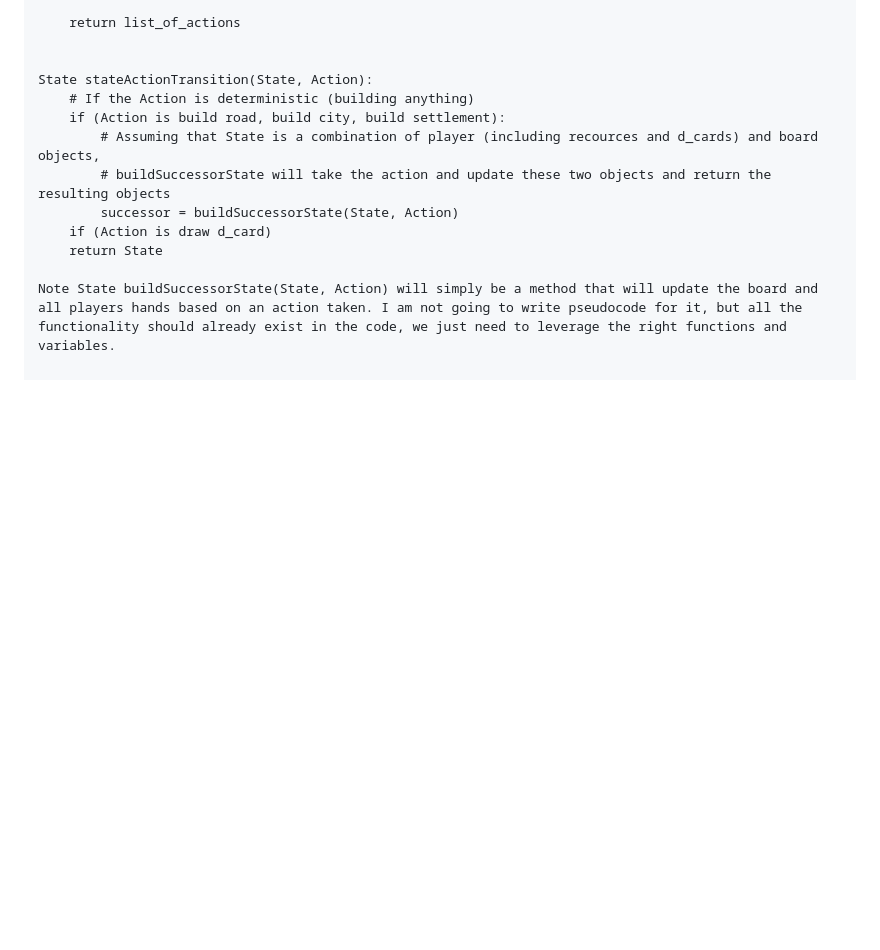
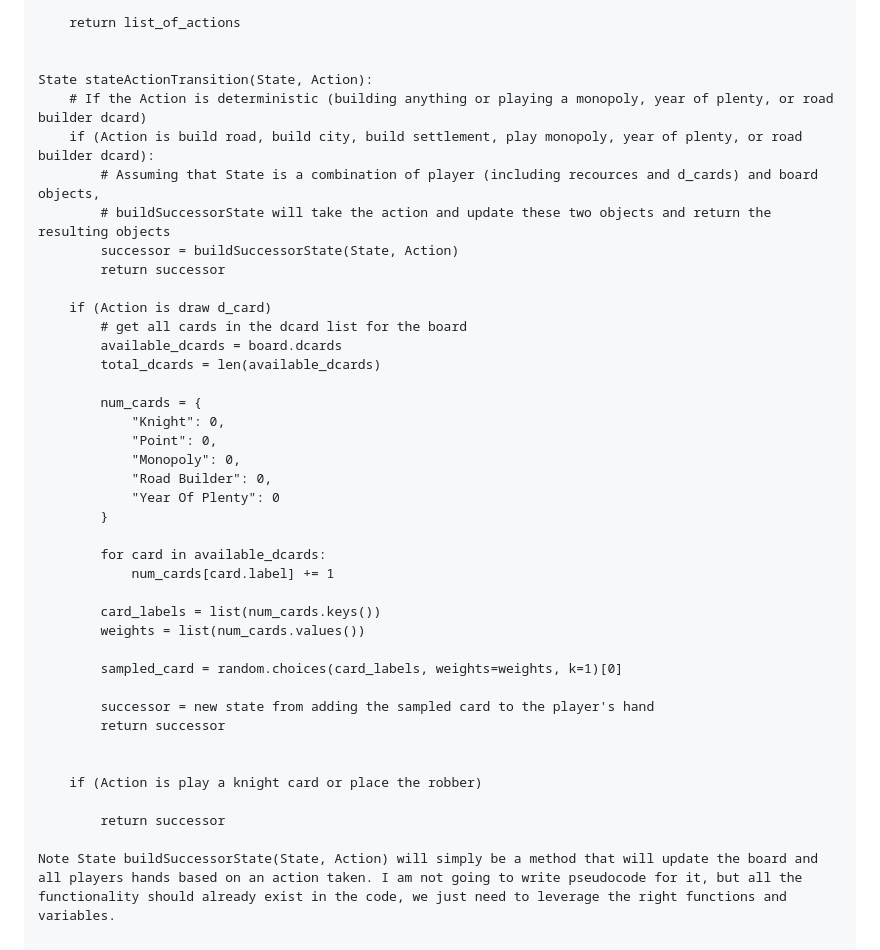
Before and after one commit to catan-ai/project, a Markdown page: stateSpacePseudo.md, the part around the change. GitHub-like rendering; blank space fills up the shorter version.

Commit message:
everything done in state action transition and getactions except for anything relating to the robber

```diff
--- a/stateSpacePseudo.md
+++ b/stateSpacePseudo.md
@@ -112,13 +112,41 @@ List(Actions) getPossibleActions(State):
 
 
 State stateActionTransition(State, Action):
-    # If the Action is deterministic (building anything)
-    if (Action is build road, build city, build settlement):
+    # If the Action is deterministic (building anything or playing a monopoly, year of plenty, or road builder dcard)
+    if (Action is build road, build city, build settlement, play monopoly, year of plenty, or road builder dcard):
         # Assuming that State is a combination of player (including recources and d_cards) and board objects,
         # buildSuccessorState will take the action and update these two objects and return the resulting objects
         successor = buildSuccessorState(State, Action)
+        return successor
+
     if (Action is draw d_card)
-    return State
+        # get all cards in the dcard list for the board
+        available_dcards = board.dcards
+        total_dcards = len(available_dcards)
+
+        num_cards = {
+            "Knight": 0,
+            "Point": 0,
+            "Monopoly": 0,
+            "Road Builder": 0,
+            "Year Of Plenty": 0
+        }
+
+        for card in available_dcards:
+            num_cards[card.label] += 1
+
+        card_labels = list(num_cards.keys())
+        weights = list(num_cards.values())
+
+        sampled_card = random.choices(card_labels, weights=weights, k=1)[0]
+
+        successor = new state from adding the sampled card to the player's hand
+        return successor
+
+
+    if (Action is play a knight card or place the robber)
+
+        return successor
 
 Note State buildSuccessorState(State, Action) will simply be a method that will update the board and all players hands based on an action taken. I am not going to write pseudocode for it, but all the functionality should already exist in the code, we just need to leverage the right functions and variables.
 
```
